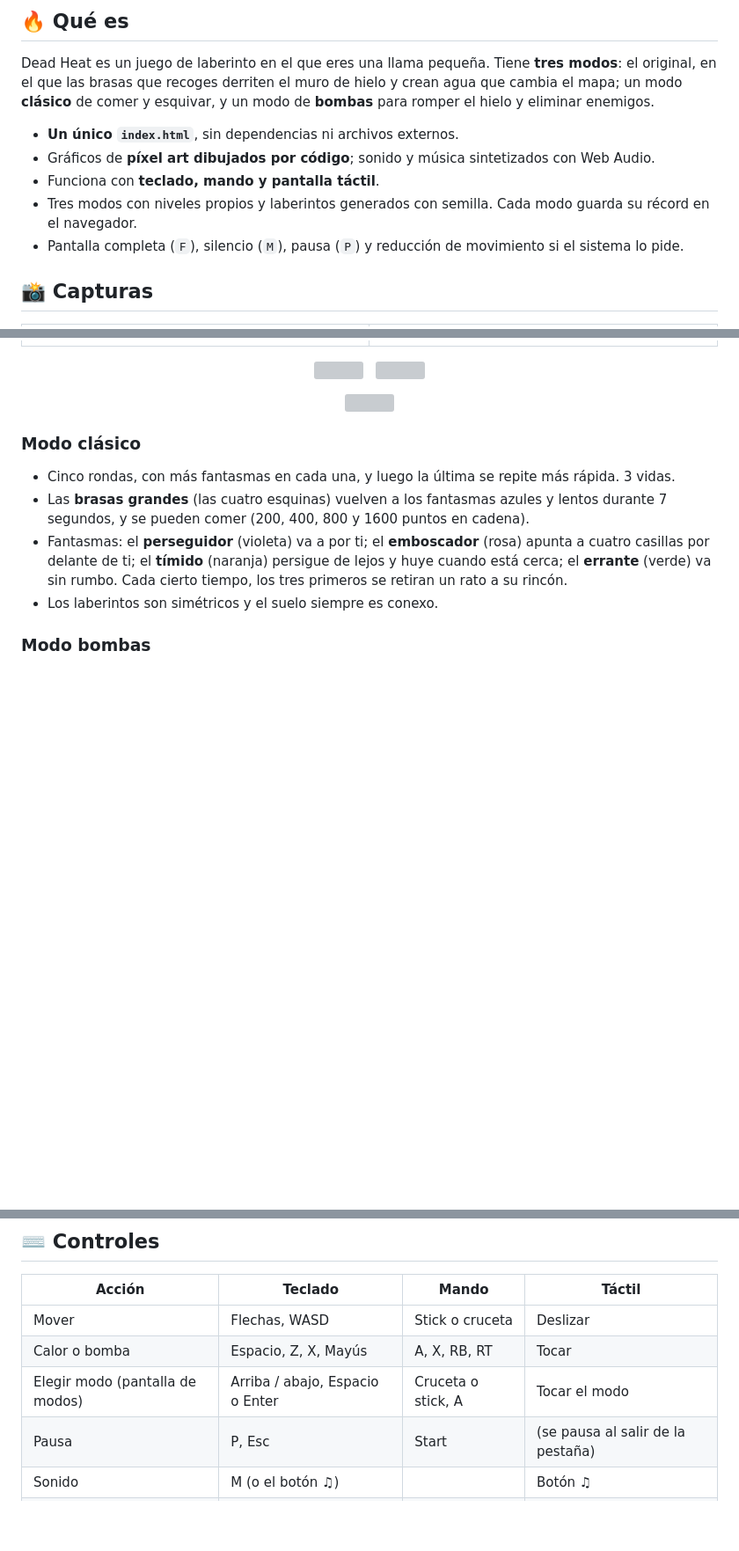
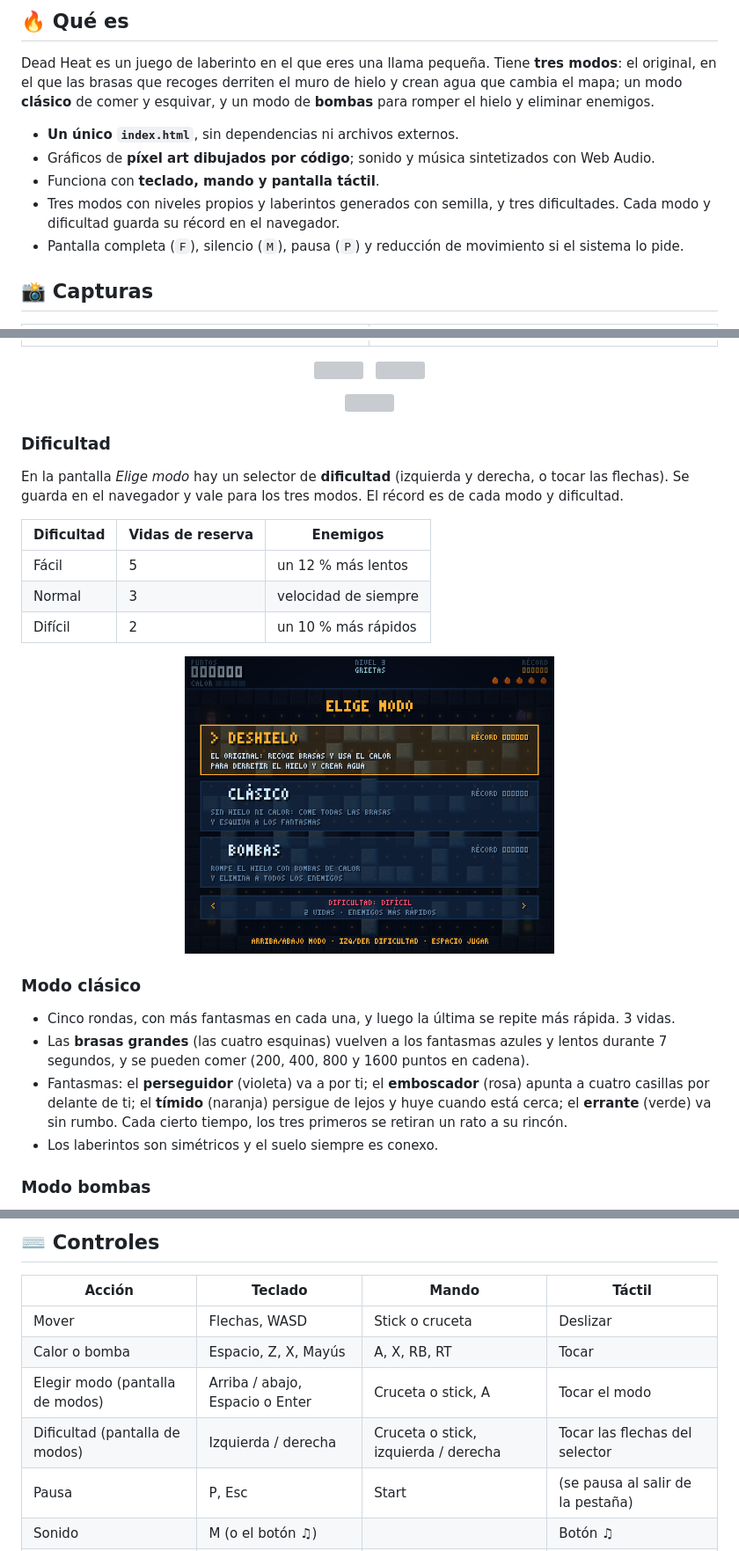
Before and after one commit to Ivanchux/dead-heat, a Markdown page: README.md, 3 parts joined by grey strips. Shown at 88% size. GitHub-like rendering; pictures changed too: docs/10-dificultad.png (added); blank space fills up the shorter version; grey boxes are pictures that could not be loaded.

Commit message:
Dificultad Fácil, Normal y Difícil con récord por dificultad; pruebas de navegador arregladas

```diff
--- a/README.md
+++ b/README.md
@@ -29,7 +29,7 @@ Dead Heat es un juego de laberinto en el que eres una llama pequeña. Tiene **tr
 - **Un único `index.html`**, sin dependencias ni archivos externos.
 - Gráficos de **píxel art dibujados por código**; sonido y música sintetizados con Web Audio.
 - Funciona con **teclado, mando y pantalla táctil**.
-- Tres modos con niveles propios y laberintos generados con semilla. Cada modo guarda su récord en el navegador.
+- Tres modos con niveles propios y laberintos generados con semilla, y tres dificultades. Cada modo y dificultad guarda su récord en el navegador.
 - Pantalla completa (`F`), silencio (`M`), pausa (`P`) y reducción de movimiento si el sistema lo pide.
 
 ## 📸 Capturas
@@ -96,6 +96,18 @@ En el título, pulsa Espacio o Enter (o toca la pantalla) para abrir la pantalla
 
 </div>
 
+### Dificultad
+
+En la pantalla *Elige modo* hay un selector de **dificultad** (izquierda y derecha, o tocar las flechas). Se guarda en el navegador y vale para los tres modos. El récord es de cada modo y dificultad.
+
+| Dificultad | Vidas de reserva | Enemigos |
+|---|---|---|
+| Fácil | 5 | un 12 % más lentos |
+| Normal | 3 | velocidad de siempre |
+| Difícil | 2 | un 10 % más rápidos |
+
+<div align="center"><img src="docs/10-dificultad.png" width="420"></div>
+
 ### Modo clásico
 
 - Cinco rondas, con más fantasmas en cada una, y luego la última se repite más rápida. 3 vidas.
@@ -142,6 +154,7 @@ Cinco niveles diseñados, cada uno con más hielo, más enemigos y menos tiempo
 | Mover | Flechas, WASD | Stick o cruceta | Deslizar |
 | Calor o bomba | Espacio, Z, X, Mayús | A, X, RB, RT | Tocar |
 | Elegir modo (pantalla de modos) | Arriba / abajo, Espacio o Enter | Cruceta o stick, A | Tocar el modo |
+| Dificultad (pantalla de modos) | Izquierda / derecha | Cruceta o stick, izquierda / derecha | Tocar las flechas del selector |
 | Pausa | P, Esc | Start | (se pausa al salir de la pestaña) |
 | Sonido | M (o el botón ♫) | | Botón ♫ |
 | Pantalla completa | F (o el botón) | | Botón |
```
Also changed, not shown: CHANGELOG.md (+6 -0 lines), itch/descripcion.md (+2 -1 lines), shots/01-title.png (added), shots/02-play-start.png (added), shots/03-play-20s.png (added), shots/04-release.png (added), shots/05-agua.png (added), 11 other files.
